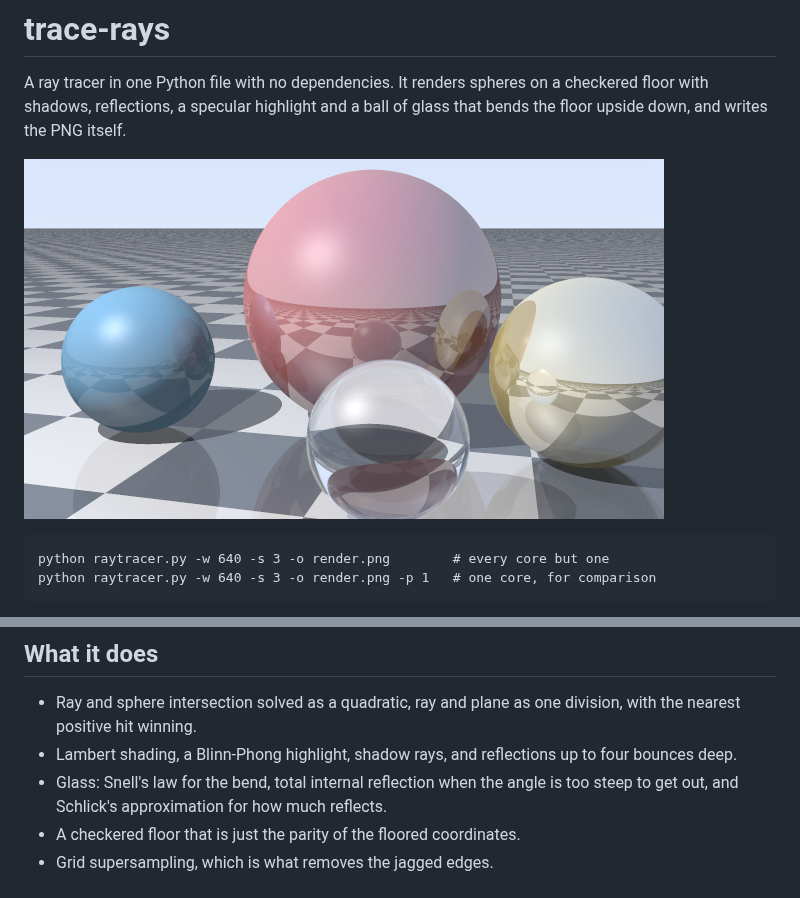
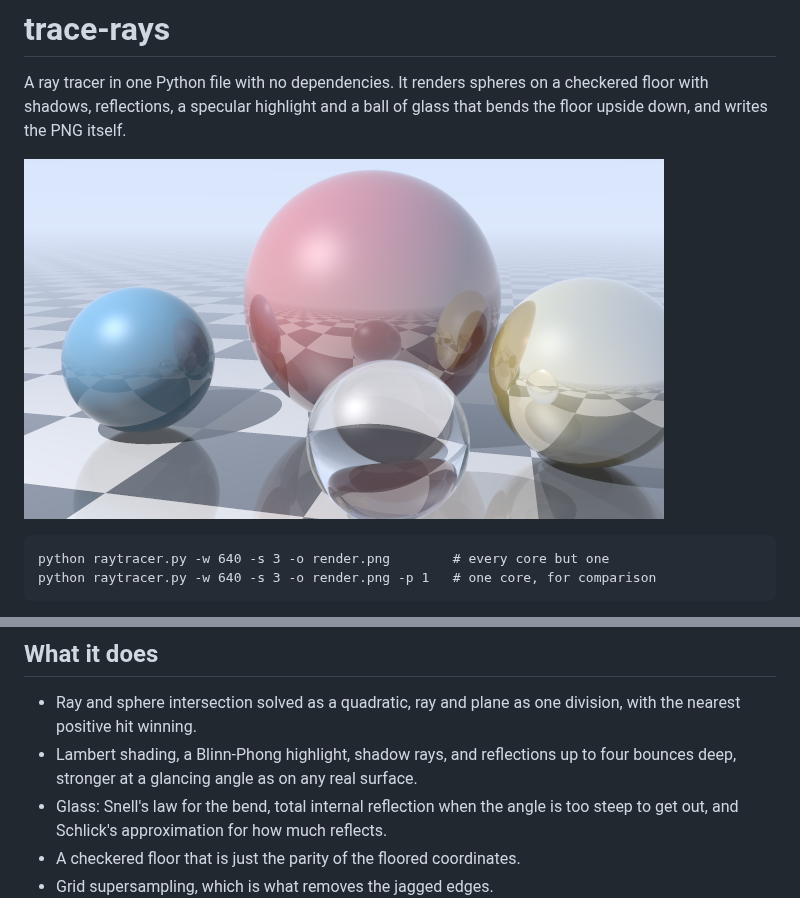
Before and after one commit to HarianthK/trace-rays, a Markdown page: README.md, 2 parts joined by grey strips. Drawn GitHub-style; pictures changed too: render.png.

```diff
--- a/README.md
+++ b/README.md
@@ -25,7 +25,7 @@ routine make the whole picture.
 - Ray and sphere intersection solved as a quadratic, ray and plane as one
   division, with the nearest positive hit winning.
 - Lambert shading, a Blinn-Phong highlight, shadow rays, and reflections up to
-  four bounces deep.
+  four bounces deep, stronger at a glancing angle as on any real surface.
 - Glass: Snell's law for the bend, total internal reflection when the angle
   is too steep to get out, and Schlick's approximation for how much reflects.
 - A checkered floor that is just the parity of the floored coordinates.
```
Also changed, not shown: DOCS.md (+22 -0 lines), 2 other files.
